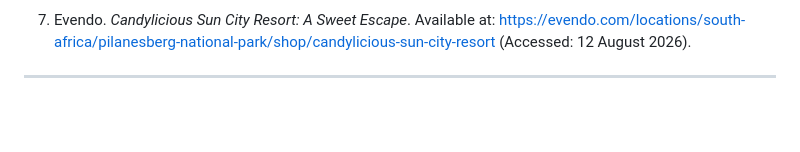
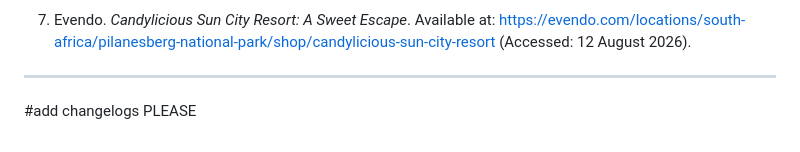
Before and after one commit to S-Ayanda-hub/Candylicious-Website, a Markdown page: README.md, the part around the change. GitHub-like rendering; blank space fills up the shorter version.

Commit message:
Add request for changelogs in README

```diff
--- a/README.md
+++ b/README.md
@@ -467,3 +467,5 @@ Candylicious Website
 
 7. Evendo. *Candylicious Sun City Resort: A Sweet Escape*. Available at: https://evendo.com/locations/south-africa/pilanesberg-national-park/shop/candylicious-sun-city-resort (Accessed: 12 August 2026).
 ---
+
+#add changelogs PLEASE
```
